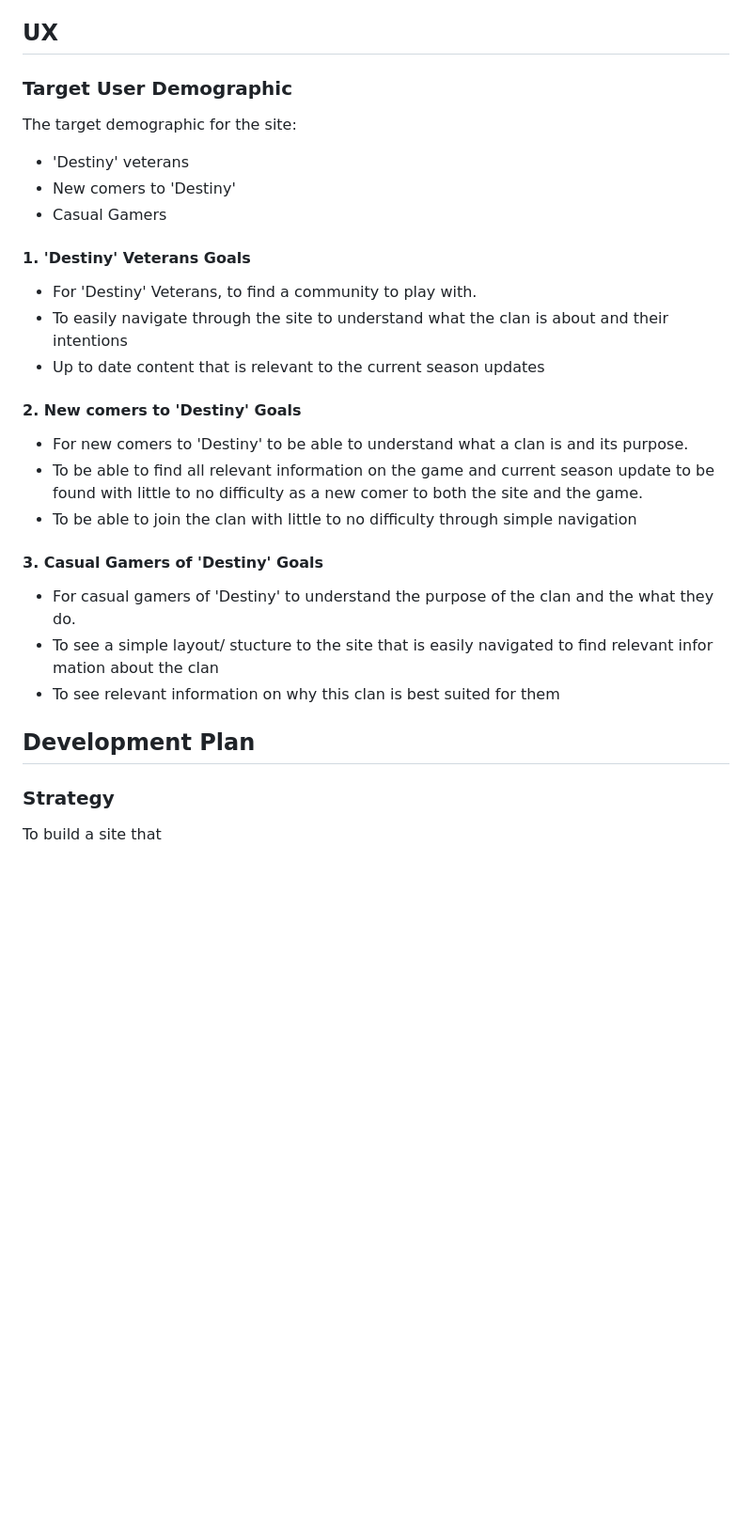
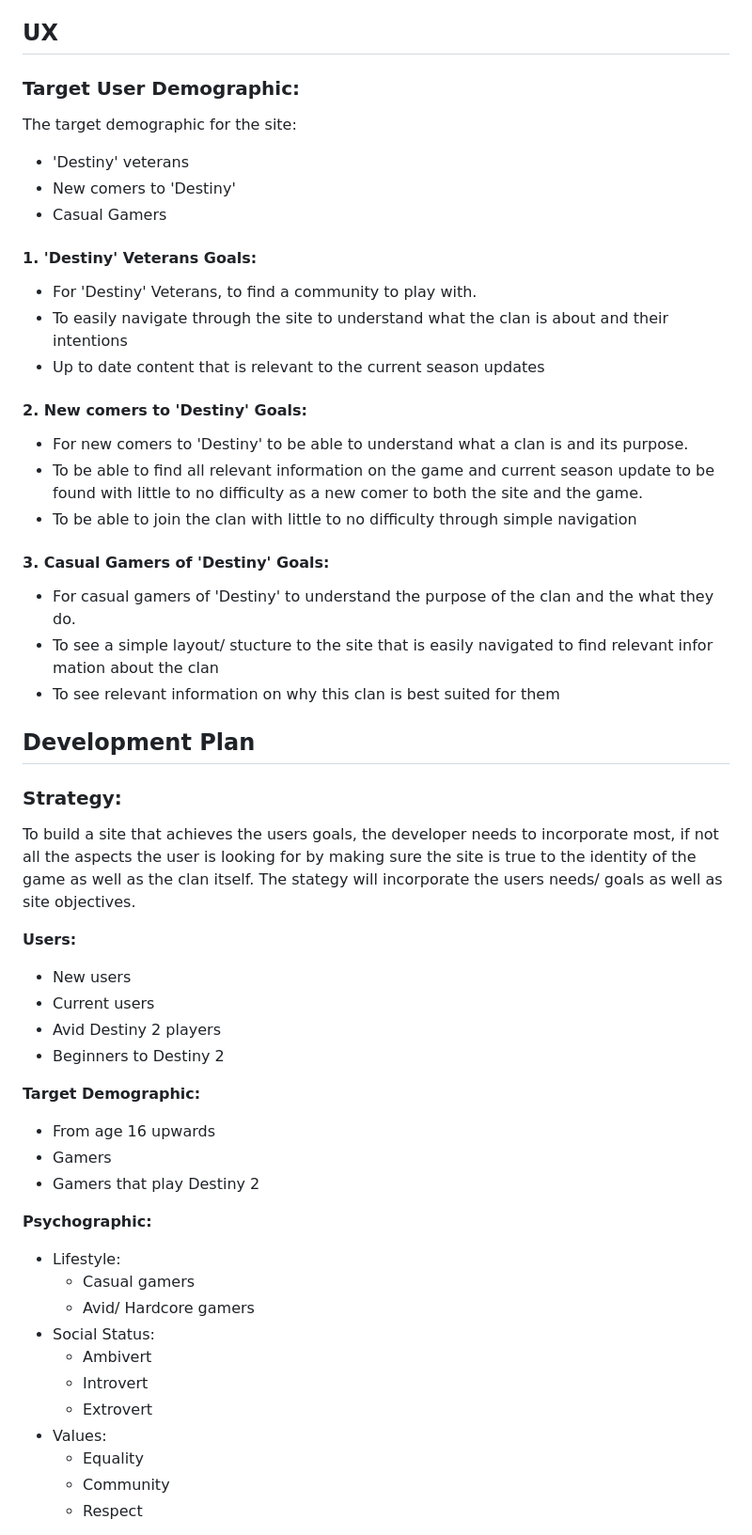
Before and after one commit to emmajdaniel96/infamous-reapers, a Markdown page: README.md, the part around the change printed below. Shown: that part at 94% size. Rendered like a GitHub page; blank space fills up the shorter version.

```diff
--- a/README.md
+++ b/README.md
@@ -37,29 +37,55 @@ To build a responsive, static front-end website. This should present useful info
 
 ## UX
 
-### Target User Demographic
+### Target User Demographic:
 The target demographic for the site:
 - 'Destiny' veterans
 - New comers to 'Destiny'
 - Casual Gamers
 
-#### 1. 'Destiny' Veterans Goals
+#### 1. 'Destiny' Veterans Goals:
 - For 'Destiny' Veterans, to find a community to play with.
 - To easily navigate through the site to understand what the clan is about and their intentions
 - Up to date content that is relevant to the current season updates
 
-#### 2. New comers to 'Destiny' Goals
+#### 2. New comers to 'Destiny' Goals:
 - For new comers to 'Destiny' to be able to understand what a clan is and its purpose.
 - To be able to find all relevant information on the game and current season update to be found with little to no difficulty as a new comer to both the site and the game.
 - To be able to join the clan with little to no difficulty through simple navigation
 
-#### 3. Casual Gamers of 'Destiny' Goals
+#### 3. Casual Gamers of 'Destiny' Goals:
 - For casual gamers of 'Destiny' to understand the purpose of the clan and the what they do.
 - To see a simple layout/ stucture to the site that is easily navigated to find relevant infor mation about the clan
 - To see relevant information on why this clan is best suited for them
 
 ## Development Plan
 
-### Strategy
+### Strategy:
 
-To build a site that
+To build a site that achieves the users goals, the developer needs to incorporate most, if not all the aspects the user is looking for by making sure the site is true to the identity of the game as well as the clan itself. The stategy will incorporate the users needs/ goals as well as site objectives.
+
+**Users:**
+- New users
+- Current users
+- Avid Destiny 2 players
+- Beginners to Destiny 2
+
+**Target Demographic:**
+- From age 16 upwards
+- Gamers
+- Gamers that play Destiny 2
+
+**Psychographic:**
+- Lifestyle:
+    - Casual gamers
+    - Avid/ Hardcore gamers
+- Social Status:
+    - Ambivert
+    - Introvert
+    - Extrovert
+- Values:
+    - Equality
+    - Community
+    - Respect
+
+
```
Also changed, not shown: other parts of README.md (+42 -8 lines), assets/images/Site Map.png (added).
